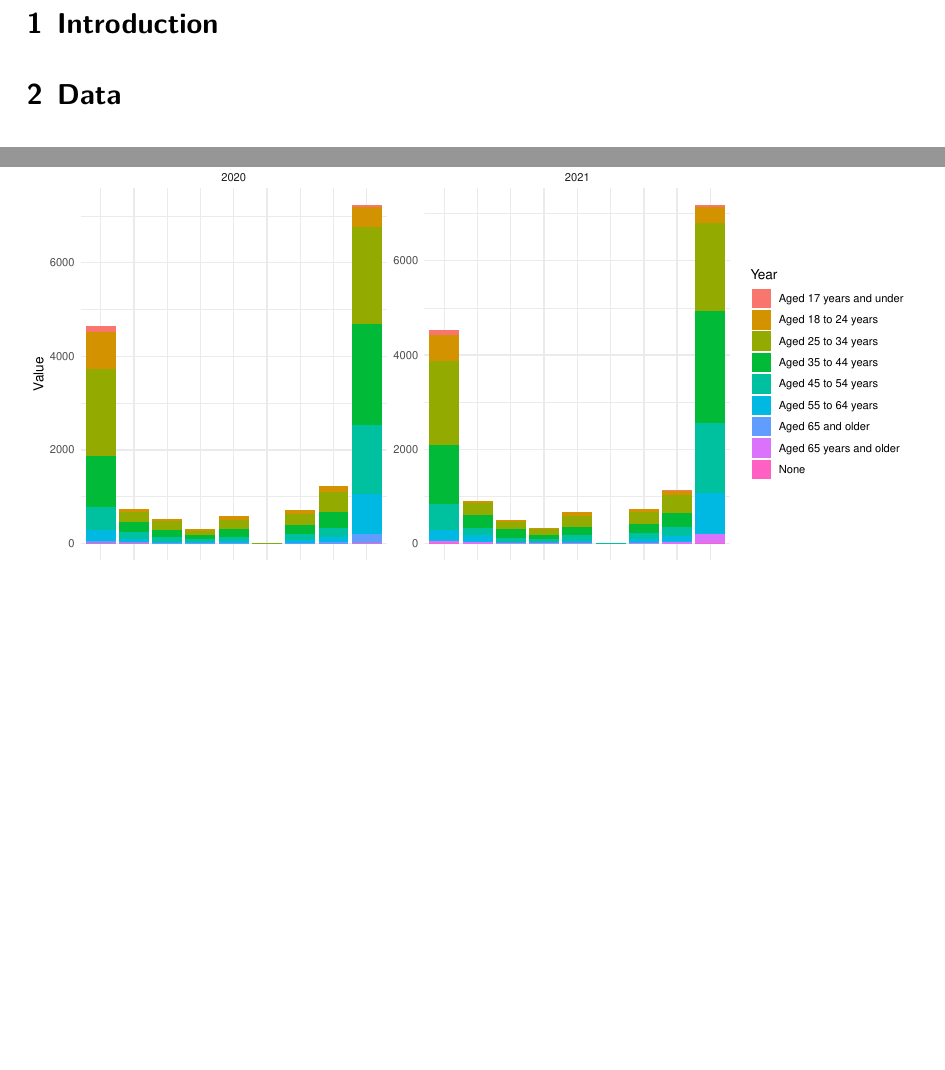
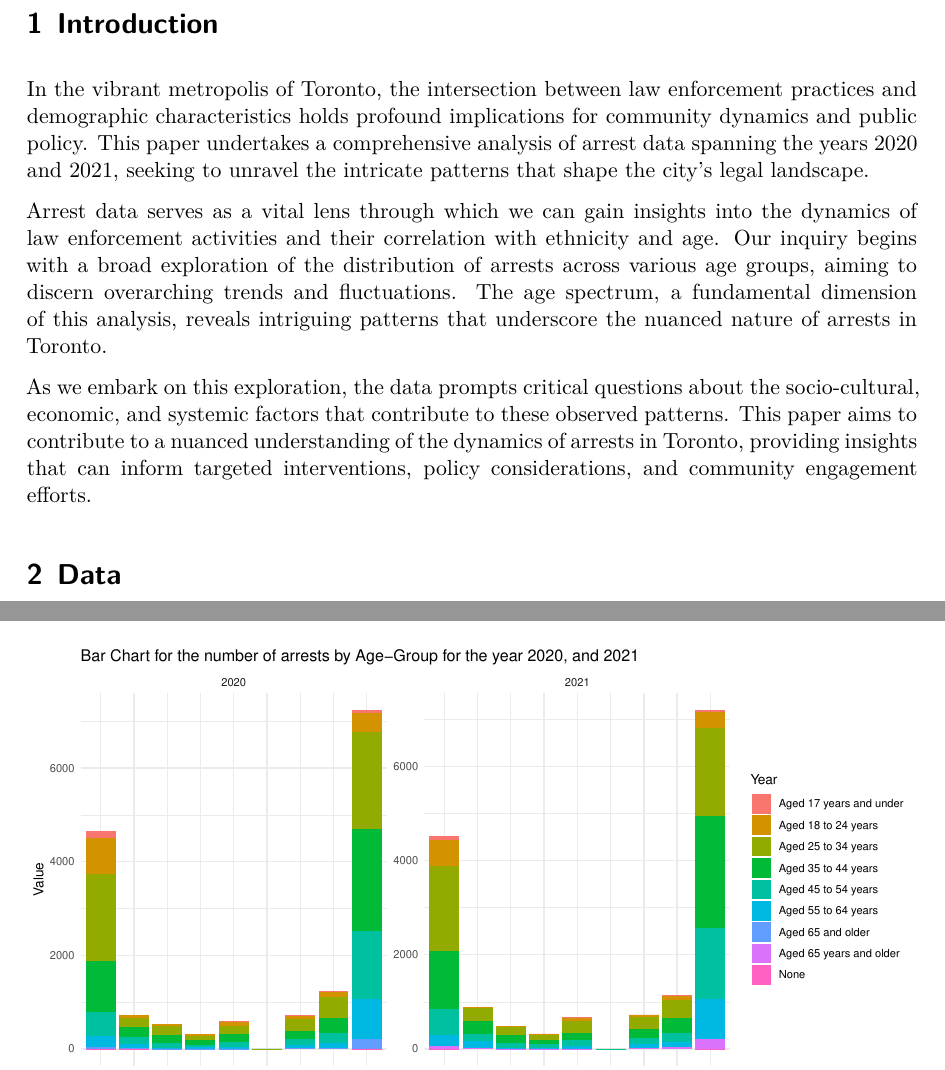
Before and after one commit to Aviral-03/Ethnic-Identity-Arrests-Toronto, a Quarto document (outputs/paper/paper.qmd): two parts of pages 2 and 7 of 8, joined at a grey line, cut so that both start at the same text, the shorter picture padded with empty space. The pictures show the output file outputs/paper/paper.pdf that the author committed with the source.

Commit message:
Added Introduction
- Added Introduction to the Paper

```diff
--- a/outputs/paper/paper.qmd
+++ b/outputs/paper/paper.qmd
@@ -64,7 +64,11 @@ write.csv(data, "../data/raw_data.csv")
 
 
 ## Introduction
+In the vibrant metropolis of Toronto, the intersection between law enforcement practices and demographic characteristics holds profound implications for community dynamics and public policy. This paper undertakes a comprehensive analysis of arrest data spanning the years 2020 and 2021, seeking to unravel the intricate patterns that shape the city's legal landscape.
 
+Arrest data serves as a vital lens through which we can gain insights into the dynamics of law enforcement activities and their correlation with ethnicity and age. Our inquiry begins with a broad exploration of the distribution of arrests across various age groups, aiming to discern overarching trends and fluctuations. The age spectrum, a fundamental dimension of this analysis, reveals intriguing patterns that underscore the nuanced nature of arrests in Toronto.
+
+As we embark on this exploration, the data prompts critical questions about the socio-cultural, economic, and systemic factors that contribute to these observed patterns. This paper aims to contribute to a nuanced understanding of the dynamics of arrests in Toronto, providing insights that can inform targeted interventions, policy considerations, and community engagement efforts.
 
 ## Data
 This data is sourced from the Toronto Open Data Portal `opendatatoronto` [@rOpenDataToronto]. The following data is utilized for a more in-depth analysis of arrests and strip searches involving various ethnic and identity-based groups in Toronto. The information is gathered by the Toronto Police Service (TPS) and is collected under the authority of the Police Services Act. Its purpose is to enhance comprehension of the relationship between the police and the community. The data covers the period from 2020 to 2021.
```
Also changed, not shown: outputs/paper/paper.pdf.
